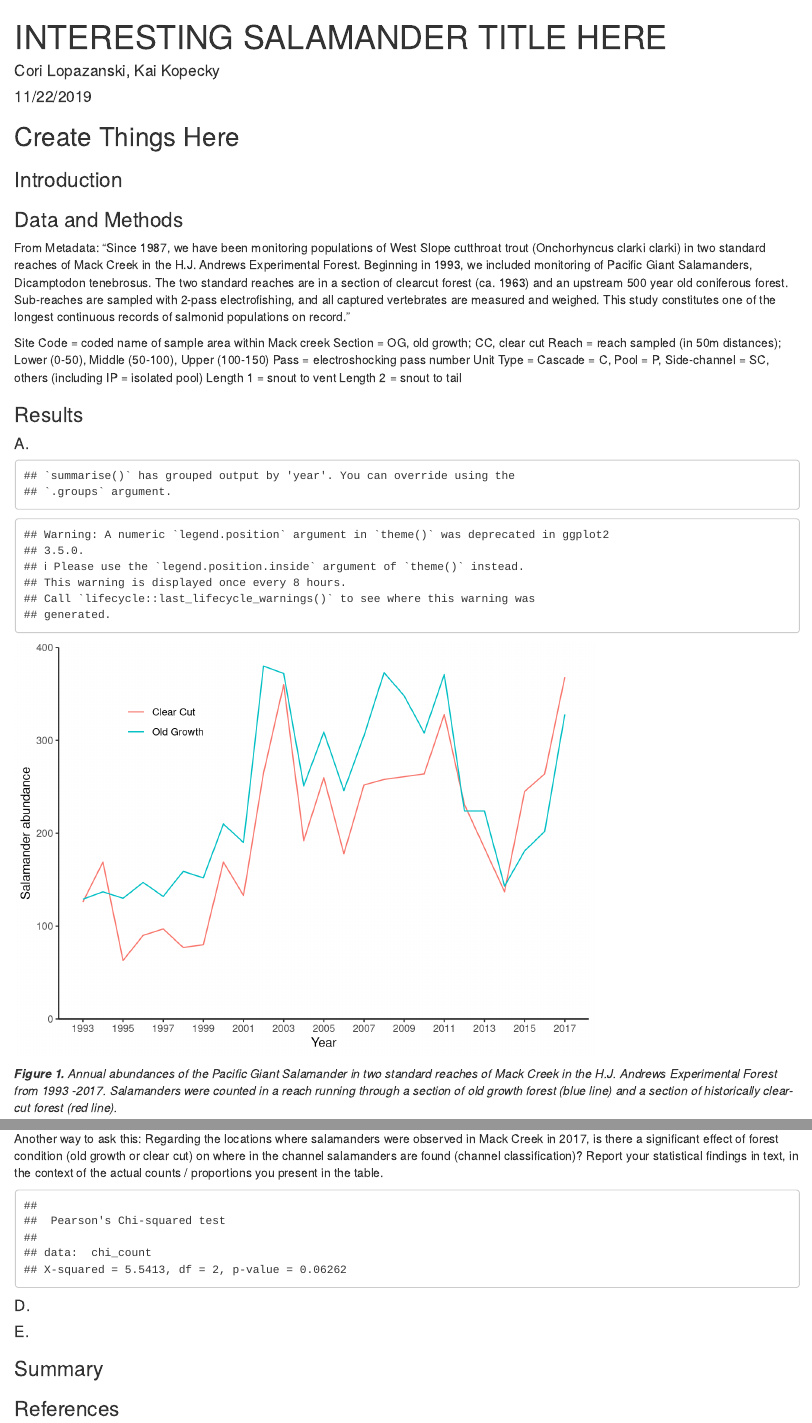
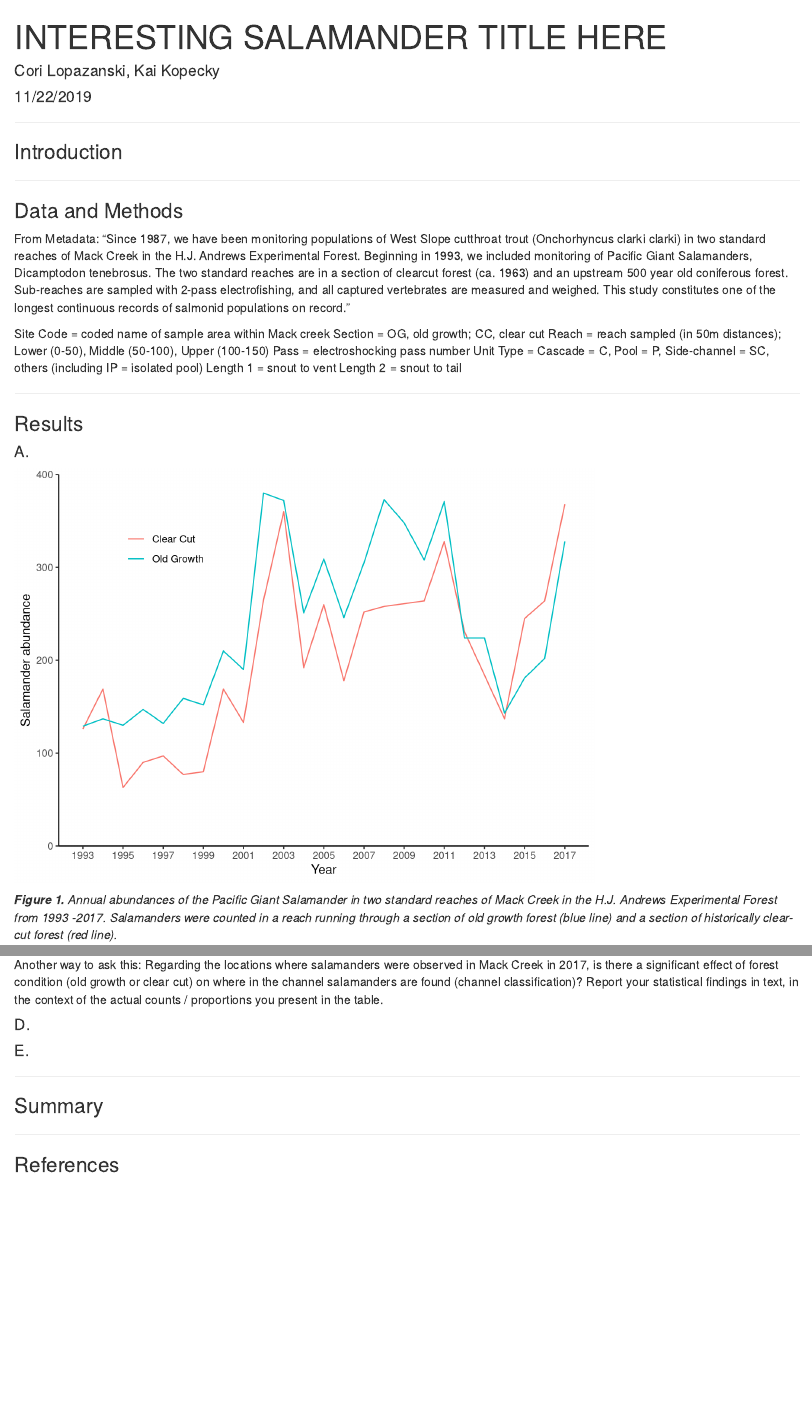
Before and after one commit to lopazanski/a5_salamanders, an R Markdown document (a5_report.Rmd): the page in a window 1100 px wide, from its top, and a second part further down, joined at a grey line. Rendered offline with R 4.5, knitr and Pandoc, with nearby package versions; some code elsewhere in the file could not run offline; column names are cleaned by a stand-in for the janitor package.

Commit message:
completed d

````diff
--- a/a5_report.Rmd
+++ b/a5_report.Rmd
@@ -16,10 +16,9 @@ salamander <- read_csv("mack_creek_vertebrates.csv") %>%
   filter(species == "DITE")
 ```
 
-## Create Things Here
-
+***
 ### Introduction
-
+***
 ### Data and Methods
 From Metadata: "Since 1987, we have been monitoring populations of West Slope cutthroat trout (Onchorhyncus clarki clarki) in two standard reaches of Mack Creek in the H.J. Andrews Experimental Forest. Beginning in 1993, we included monitoring of Pacific Giant Salamanders, Dicamptodon tenebrosus. The two standard reaches are in a section of clearcut forest (ca. 1963) and an upstream 500 year old coniferous forest. Sub-reaches are sampled with 2-pass electrofishing, and all captured vertebrates are measured and weighed. This study constitutes one of the longest continuous records of salmonid populations on record."
 
@@ -101,29 +101,50 @@ chi_count <- count_creek_base %>%
   select(-unittype)
 
 chi_count_result <- chisq.test(chi_count)
-chi_count_result
 ```
 
 
 
 #### D.
-```{r}
+```{r, include = FALSE}
 # Is there a significant difference in mean weights for Pacific giant salamanders observed in the two forest sections (clear cut and old growth) in 2017?
+salamander_weight <- salamander %>%
+  filter(year == "2017") %>%
+  select(section, weight)
 
-salamander_weight <- salamander %>%
+# Subset data for each section for statistical testing
+old_growth_weight <- salamander_weight %>%
+  filter(section == "OG")
+
+clear_cut_weight <- salamander_weight %>%
+  filter(section == "CC")
+
+salamander_weight_summary <- salamander %>%
   filter(year == "2017") %>%
   select(section, weight) %>%
   group_by(section) %>%
   summarize(
-    mean_wt = mean(weight, na.rm = TRUE),
+    median_wt = median(weight, na.rm = TRUE),
     sd_wt = sd(weight, na.rm = TRUE),
     sample_size = n()
   )
+
+# Look at the data
+ggplot(data = salamander_weight, aes(x = weight)) +
+  geom_histogram(aes(fill = section))
+
+ggplot(data = salamander_weight, aes(sample = weight)) +
+  geom_qq()+
+  facet_wrap(~section)
+
+# The data are not normally distributed - will use a non-parametric test to compare ranks/medians as that will be a better metric of comparison (Mann-Whitney U)
+weight_u <- wilcox.test(old_growth_weight$weight, clear_cut_weight$weight)
+
 ```
 
 
 #### E.
-
+***
 ### Summary
-
+***
 ### References
````
Also changed, not shown: a5_report.html, a5_report.Rmd (3 more changed lines).
